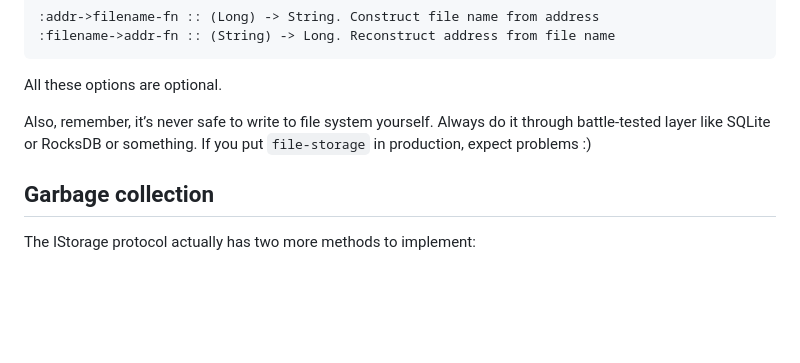
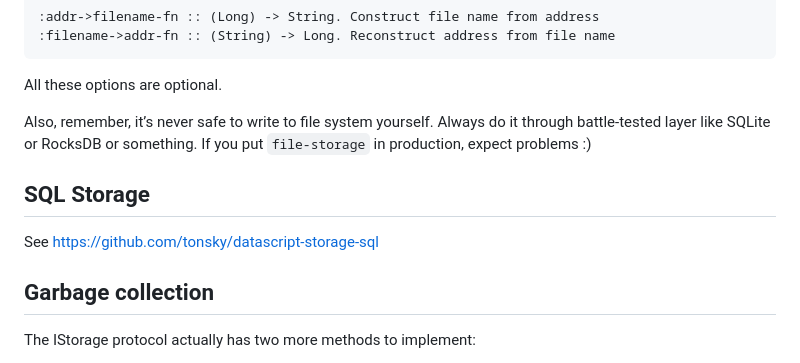
Before and after one commit to tonsky/datascript, a Markdown page: docs/storage.md, the part around the change. Drawn GitHub-style; blank space fills up the shorter version.

```diff
--- a/docs/storage.md
+++ b/docs/storage.md
@@ -213,6 +213,10 @@ All these options are optional.
 
 Also, remember, it’s never safe to write to file system yourself. Always do it through battle-tested layer like SQLite or RocksDB or something. If you put `file-storage` in production, expect problems :)
 
+## SQL Storage
+
+See https://github.com/tonsky/datascript-storage-sql
+
 ## Garbage collection
 
 The IStorage protocol actually has two more methods to implement:
```
Also changed, not shown: README.md (+2 -1 lines).
